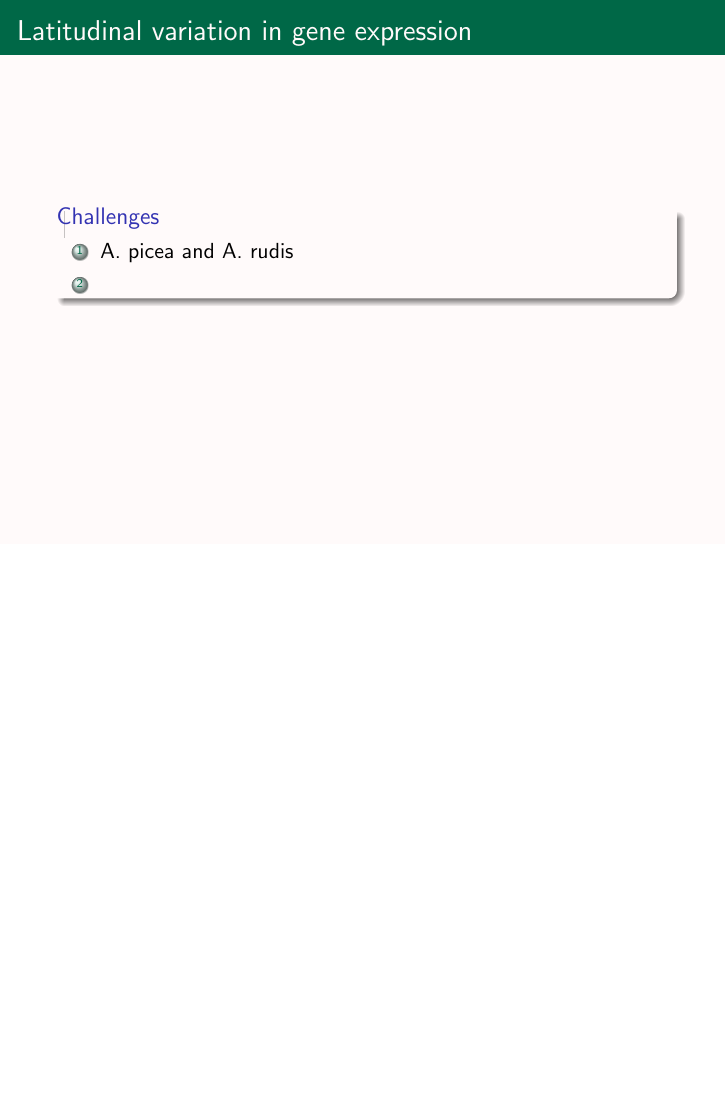
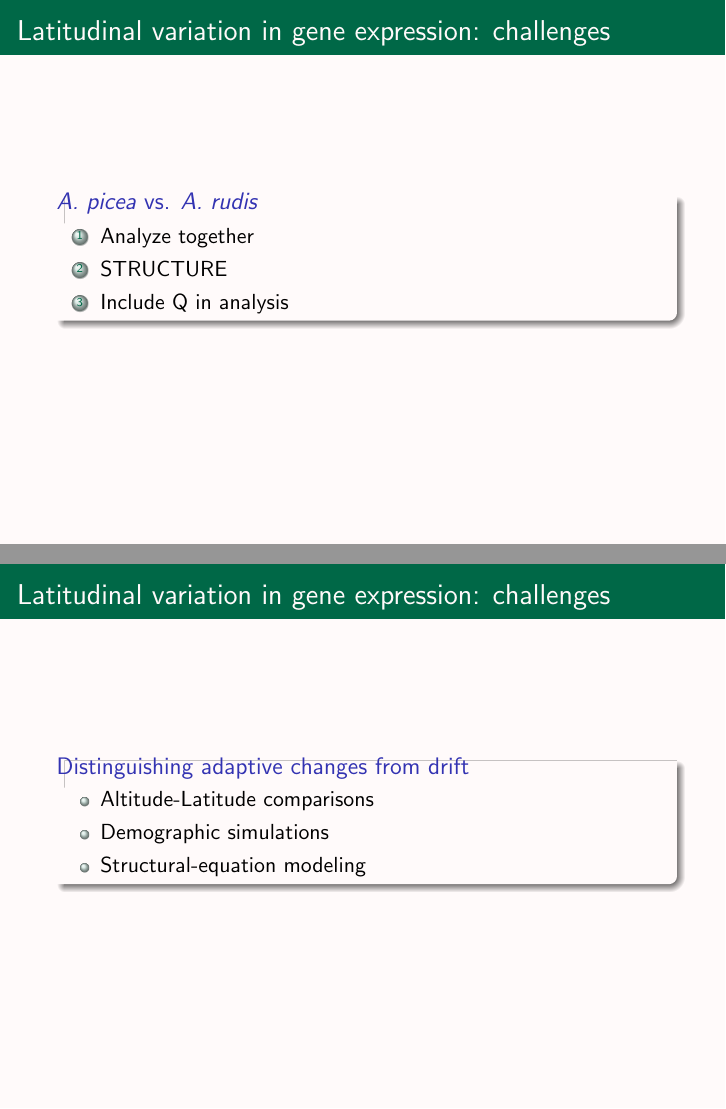
Before and after one commit to johnstantongeddes/presentations, LaTeX slides (JSG-aphaenofest2013-sampling.tex): page 6 of 7 before the commit and pages 7 and 8 of 11 after it, the two joined at a grey line, the shorter picture padded with empty space. Compiled offline with pdfLaTeX.

Commit message:
Updates to Aphaenofest 2013 sampling presentation

```diff
--- a/JSG-aphaenofest2013-sampling.tex
+++ b/JSG-aphaenofest2013-sampling.tex
@@ -23,7 +23,8 @@
   \setbeamertemplate{blocks}[rounded][shadow=true]
 }
 
-\title[]{\textit{Aphaenogaster} sampling}
+\title[]{\textit{Aphaenogaster} 2013 sampling}
+\subtitle{Climate Cascade}
 
 \author{John Stanton-Geddes}
 
@@ -69,10 +82,49 @@
 \end{frame}
 
 
-\begin{frame}{Latitudinal variation in gene expression}
-	\begin{block}{Challenges}
+\begin{frame}{Latitudinal variation in gene expression: challenges}
+
+	\begin{block}{\textit{A. picea} vs. \textit{A. rudis}}
 		\begin{enumerate}
-			\item A. picea and A. rudis
-			\item
+			\item Analyze together
+			\item STRUCTURE
+			\item Include Q in analysis
 		\end{enumerate}
 	\end{block}
+
+\end{frame}
+
+
+\begin{frame}{Latitudinal variation in gene expression: challenges}
+
+	\begin{block}{Distinguishing adaptive changes from drift}
+		\begin{itemize}
+			\item Altitude-Latitude comparisons
+			\item Demographic simulations
+			\item Structural-equation modeling
+		\end{itemize}
+	\end{block}
+
+\end{frame}
+
+
+\begin{frame}{Latitudinal variation in gene expression: challenges}
+
+	\begin{block}{Distinguishing adaptive changes from drift}
+		\begin{itemize}
+			\item Altitude-Latitude comparisons
+			\item<1-| alert@1> Demographic simulations (Arenas et al. 2012 MBE)
+			\item Structural-equation modeling
+		\end{itemize}
+	\end{block}
+
+	\begin{center}
+		\includegraphics[width=5cm]{arenas2012-fig2.png}
+	\end{center}
+
+\end{frame}
+
+
+\begin{frame}{Latitudinal variation in gene expression: challenges}
+
+	\begin{block}{Distinguishing adaptive changes from drift}
```
Also changed, not shown: JSG-aphaenofest2013-intro.tex (+1 -1 lines), img/arenas2012-fig2.png (added), img/structure_graphic.jpg (added), img/wang2012-fig2.png (added), JSG-aphaenofest2013-sampling.tex (23 more changed lines).
